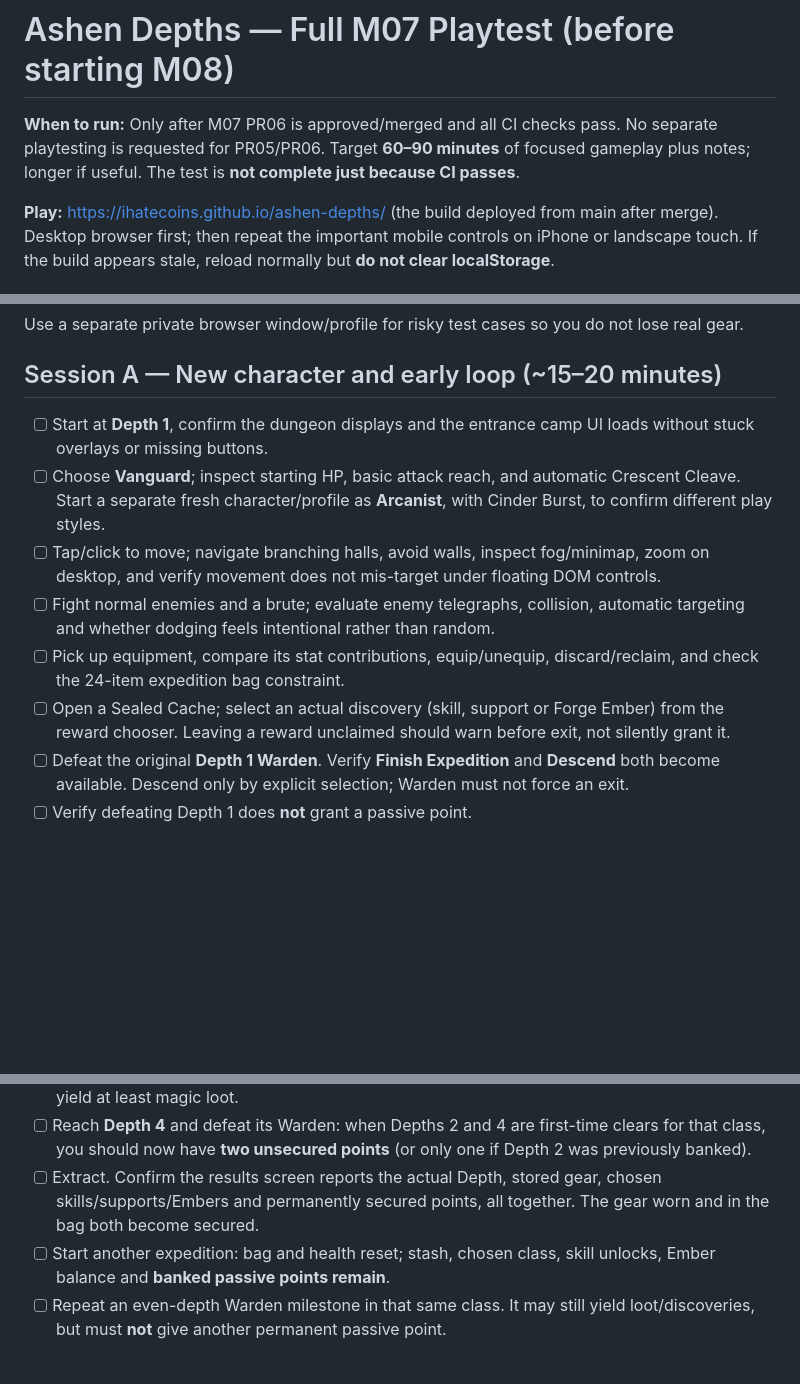
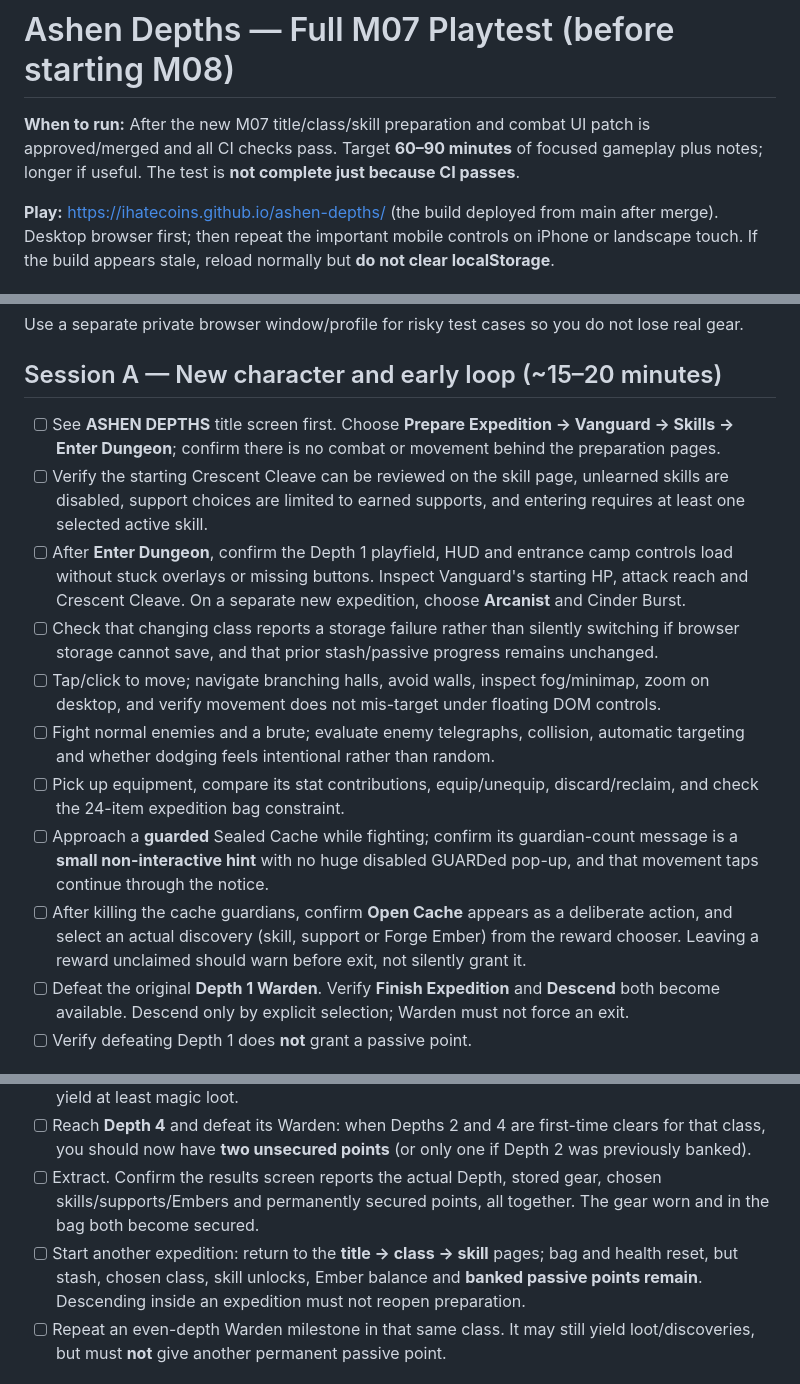
Before and after one commit to iHateCoins/ashen-depths, a Markdown page: docs/m07-playtest.md, 3 parts joined by grey strips. Rendered like a GitHub page; blank space fills up the shorter version.

Commit message:
Bring comprehensive M07 playtest checklist in line with title, skill staging and guarded-cache UI

```diff
--- a/docs/m07-playtest.md
+++ b/docs/m07-playtest.md
@@ -1,6 +1,6 @@
 # Ashen Depths — Full M07 Playtest (before starting M08)
 
-**When to run:** Only after M07 PR06 is approved/merged and all CI checks pass. No separate playtesting is requested for PR05/PR06. Target **60–90 minutes** of focused gameplay plus notes; longer if useful. The test is **not complete just because CI passes**.
+**When to run:** After the new M07 title/class/skill preparation and combat UI patch is approved/merged and all CI checks pass. Target **60–90 minutes** of focused gameplay plus notes; longer if useful. The test is **not complete just because CI passes**.
 
 **Play:** https://ihatecoins.github.io/ashen-depths/ (the build deployed from main after merge). Desktop browser first; then repeat the important mobile controls on iPhone or landscape touch. If the build appears stale, reload normally but **do not clear localStorage**.
 
@@ -12,12 +12,15 @@ Use a separate private browser window/profile for risky test cases so you do not
 
 ## Session A — New character and early loop (~15–20 minutes)
 
-- [ ] Start at **Depth 1**, confirm the dungeon displays and the entrance camp UI loads without stuck overlays or missing buttons.
-- [ ] Choose **Vanguard**; inspect starting HP, basic attack reach, and automatic Crescent Cleave. Start a separate fresh character/profile as **Arcanist**, with Cinder Burst, to confirm different play styles.
+- [ ] See **ASHEN DEPTHS** title screen first. Choose **Prepare Expedition → Vanguard → Skills → Enter Dungeon**; confirm there is no combat or movement behind the preparation pages.
+- [ ] Verify the starting Crescent Cleave can be reviewed on the skill page, unlearned skills are disabled, support choices are limited to earned supports, and entering requires at least one selected active skill.
+- [ ] After **Enter Dungeon**, confirm the Depth 1 playfield, HUD and entrance camp controls load without stuck overlays or missing buttons. Inspect Vanguard's starting HP, attack reach and Crescent Cleave. On a separate new expedition, choose **Arcanist** and Cinder Burst.
+- [ ] Check that changing class reports a storage failure rather than silently switching if browser storage cannot save, and that prior stash/passive progress remains unchanged.
 - [ ] Tap/click to move; navigate branching halls, avoid walls, inspect fog/minimap, zoom on desktop, and verify movement does not mis-target under floating DOM controls.
 - [ ] Fight normal enemies and a brute; evaluate enemy telegraphs, collision, automatic targeting and whether dodging feels intentional rather than random.
 - [ ] Pick up equipment, compare its stat contributions, equip/unequip, discard/reclaim, and check the 24-item expedition bag constraint.
-- [ ] Open a Sealed Cache; select an actual discovery (skill, support or Forge Ember) from the reward chooser. Leaving a reward unclaimed should warn before exit, not silently grant it.
+- [ ] Approach a **guarded** Sealed Cache while fighting; confirm its guardian-count message is a **small non-interactive hint** with no huge disabled GUARDed pop-up, and that movement taps continue through the notice.
+- [ ] After killing the cache guardians, confirm **Open Cache** appears as a deliberate action, and select an actual discovery (skill, support or Forge Ember) from the reward chooser. Leaving a reward unclaimed should warn before exit, not silently grant it.
 - [ ] Defeat the original **Depth 1 Warden**. Verify **Finish Expedition** and **Descend** both become available. Descend only by explicit selection; Warden must not force an exit.
 - [ ] Verify defeating Depth 1 does **not** grant a passive point.
 
@@ -30,7 +33,7 @@ Use a separate private browser window/profile for risky test cases so you do not
 - [ ] Continue to **Depth 3** in a separate run or when strong enough. Confirm fast **skirmishers**, some **elite** packs, and the wide slow windup of the **Stone Sentinel**. Elite kills should consistently yield at least magic loot.
 - [ ] Reach **Depth 4** and defeat its Warden: when Depths 2 and 4 are first-time clears for that class, you should now have **two unsecured points** (or only one if Depth 2 was previously banked).
 - [ ] Extract. Confirm the results screen reports the actual Depth, stored gear, chosen skills/supports/Embers and permanently secured points, all together. The gear worn and in the bag both become secured.
-- [ ] Start another expedition: bag and health reset; stash, chosen class, skill unlocks, Ember balance and **banked passive points remain**.
+- [ ] Start another expedition: return to the **title → class → skill** pages; bag and health reset, but stash, chosen class, skill unlocks, Ember balance and **banked passive points remain**. Descending inside an expedition must not reopen preparation.
 - [ ] Repeat an even-depth Warden milestone in that same class. It may still yield loot/discoveries, but must **not** give another permanent passive point.
 
 ## Session C — Persistent builds (~15–20 minutes)
```
